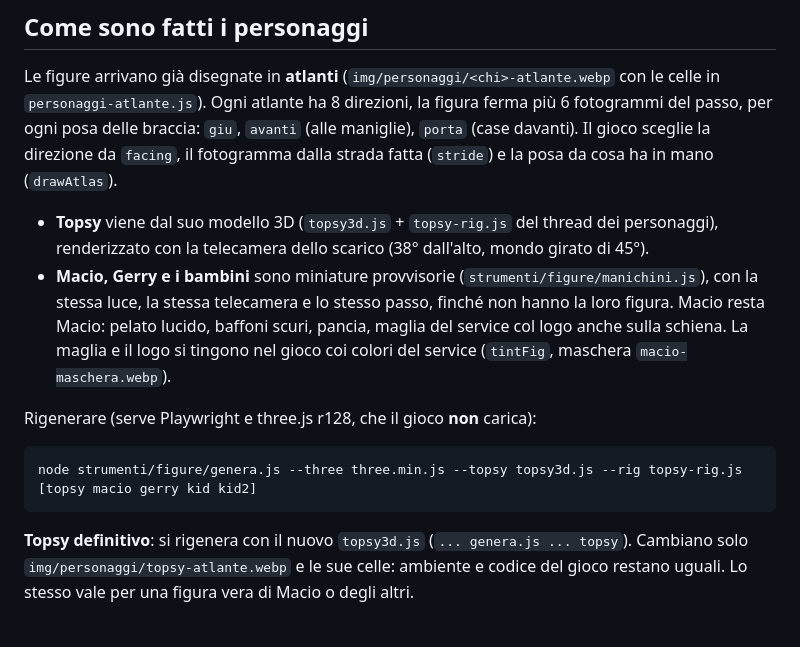
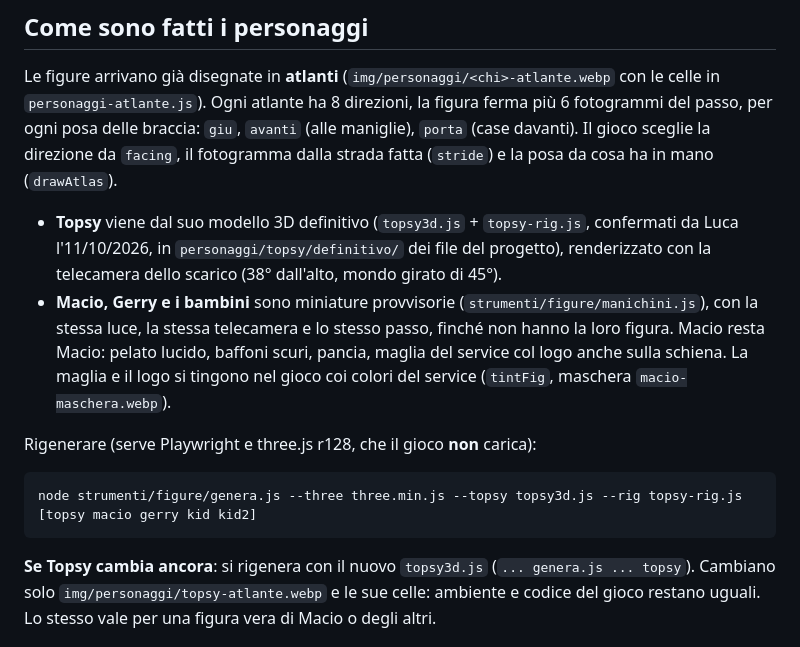
Before and after one commit to tqpsy/Stage-Crew-Simulator, a Markdown page: docs/direzione-artistica.md, the part around the change. Drawn GitHub-style.

Commit message:
Direzione artistica: Topsy viene dal modello 3D definitivo confermato
Co-Authored-By: Claude Opus 5.5 (1M context) <noreply@anthropic.com>
Claude-Session: https://claude.ai/code/session_013dCHdTEz6ak2qaRTEjYz83

````diff
--- a/docs/direzione-artistica.md
+++ b/docs/direzione-artistica.md
@@ -40,8 +40,9 @@ ferma più 6 fotogrammi del passo, per ogni posa delle braccia: `giu`, `avanti`
 (alle maniglie), `porta` (case davanti). Il gioco sceglie la direzione da `facing`,
 il fotogramma dalla strada fatta (`stride`) e la posa da cosa ha in mano (`drawAtlas`).
 
-- **Topsy** viene dal suo modello 3D (`topsy3d.js` + `topsy-rig.js` del thread
-  dei personaggi), renderizzato con la telecamera dello scarico (38° dall'alto,
+- **Topsy** viene dal suo modello 3D definitivo (`topsy3d.js` + `topsy-rig.js`,
+  confermati da Luca l'11/10/2026, in `personaggi/topsy/definitivo/` dei file del
+  progetto), renderizzato con la telecamera dello scarico (38° dall'alto,
   mondo girato di 45°).
 - **Macio, Gerry e i bambini** sono miniature provvisorie (`strumenti/figure/manichini.js`),
   con la stessa luce, la stessa telecamera e lo stesso passo, finché non hanno la
@@ -55,7 +56,7 @@ Rigenerare (serve Playwright e three.js r128, che il gioco **non** carica):
 node strumenti/figure/genera.js --three three.min.js --topsy topsy3d.js --rig topsy-rig.js [topsy macio gerry kid kid2]
 ```
 
-**Topsy definitivo**: si rigenera con il nuovo `topsy3d.js` (`... genera.js ... topsy`).
+**Se Topsy cambia ancora**: si rigenera con il nuovo `topsy3d.js` (`... genera.js ... topsy`).
 Cambiano solo `img/personaggi/topsy-atlante.webp` e le sue celle: ambiente e codice
 del gioco restano uguali. Lo stesso vale per una figura vera di Macio o degli altri.
 
````
